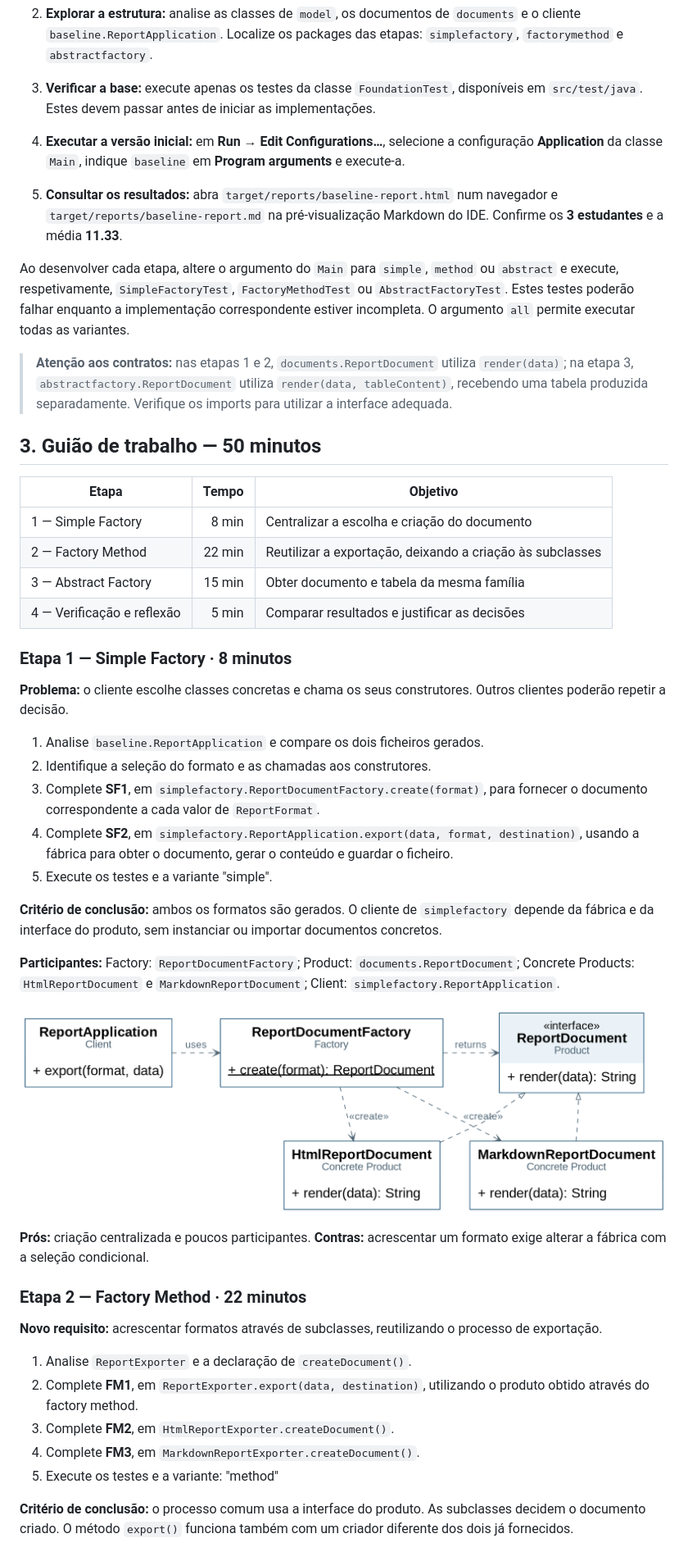
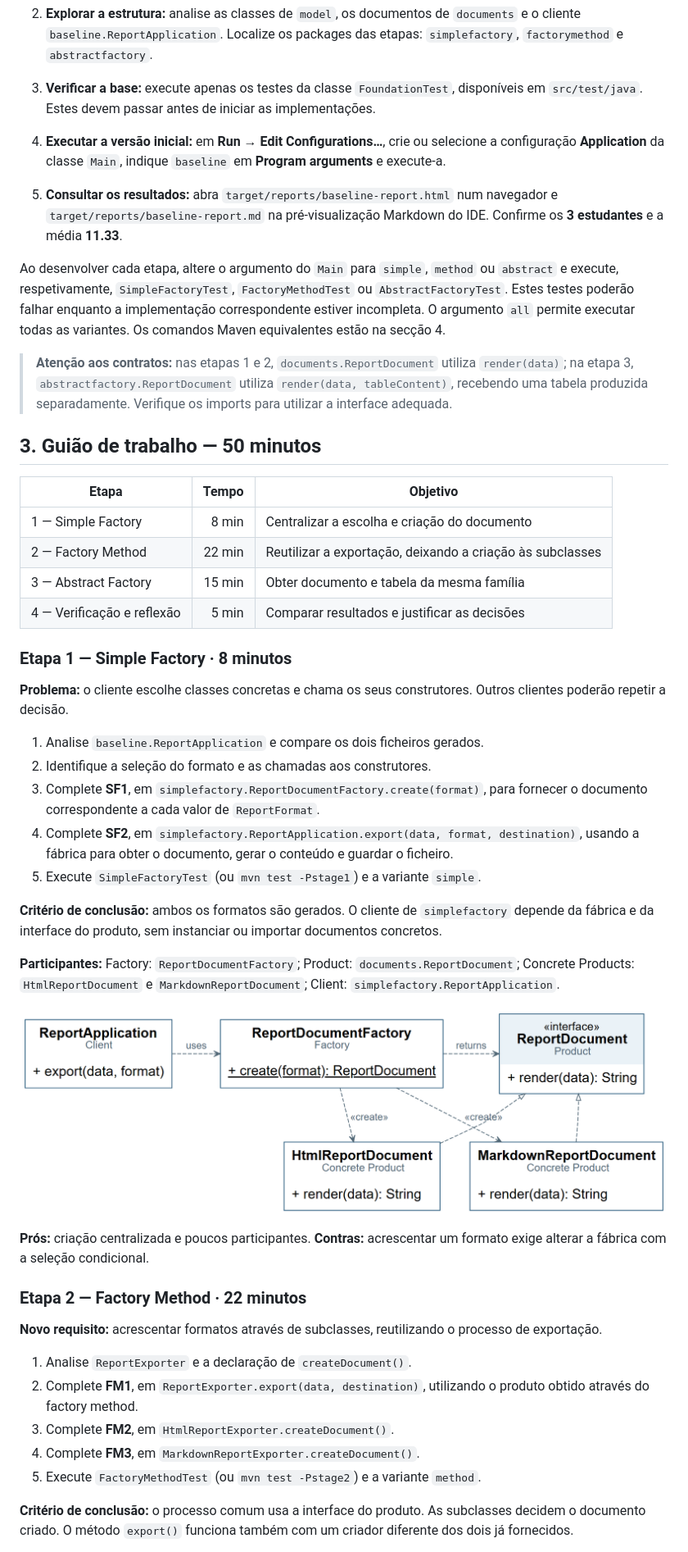
Before and after one commit to estsetubal-tapoo-2026-27-geral/Factories_TemplateA4.3, a Markdown page: README.md, the part around one of its changes. Shown at 82% size. Drawn GitHub-style; pictures changed too: docs/images/simple_application.png.

```diff
--- a/README.md
+++ b/README.md
@@ -18,13 +18,14 @@ Trabalhe preferencialmente em pares, mantenha as interfaces e assinaturas fornec
 
 3. **Verificar a base:** execute apenas os testes da classe `FoundationTest`, disponíveis em `src/test/java`. Estes devem passar antes de iniciar as implementações.
 
-4. **Executar a versão inicial:** em **Run → Edit Configurations…**, selecione a configuração **Application** da classe `Main`, indique `baseline` em **Program arguments** e execute-a.
+4. **Executar a versão inicial:** em **Run → Edit Configurations…**, crie ou selecione a configuração **Application** da classe `Main`, indique `baseline` em **Program arguments** e execute-a.
 
 5. **Consultar os resultados:** abra `target/reports/baseline-report.html` num navegador e `target/reports/baseline-report.md` na pré-visualização Markdown do IDE. Confirme os **3 estudantes** e a média **11.33**.
 
-Ao desenvolver cada etapa, altere o argumento do `Main` para `simple`, `method` ou `abstract` e execute, respetivamente, `SimpleFactoryTest`, `FactoryMethodTest` ou `AbstractFactoryTest`. Estes testes poderão falhar enquanto a implementação correspondente estiver incompleta. O argumento `all` permite executar todas as variantes.
+Ao desenvolver cada etapa, altere o argumento do `Main` para `simple`, `method` ou `abstract` e execute, respetivamente, `SimpleFactoryTest`, `FactoryMethodTest` ou `AbstractFactoryTest`. Estes testes poderão falhar enquanto a implementação correspondente estiver incompleta. O argumento `all` permite executar todas as variantes. Os comandos Maven equivalentes estão na secção 4.
 
 > **Atenção aos contratos:** nas etapas 1 e 2, `documents.ReportDocument` utiliza `render(data)`; na etapa 3, `abstractfactory.ReportDocument` utiliza `render(data, tableContent)`, recebendo uma tabela produzida separadamente. Verifique os imports para utilizar a interface adequada.
+
 ## 3. Guião de trabalho — 50 minutos
 
 | Etapa | Tempo | Objetivo |
@@ -34,7 +35,6 @@ Ao desenvolver cada etapa, altere o argumento do `Main` para `simple`, `method`
 | 3 — Abstract Factory | 15 min | Obter documento e tabela da mesma família |
 | 4 — Verificação e reflexão | 5 min | Comparar resultados e justificar as decisões |
 
-
 ### Etapa 1 — Simple Factory · 8 minutos
 
 **Problema:** o cliente escolhe classes concretas e chama os seus construtores. Outros clientes poderão repetir a decisão.
@@ -43,8 +43,7 @@ Ao desenvolver cada etapa, altere o argumento do `Main` para `simple`, `method`
 2. Identifique a seleção do formato e as chamadas aos construtores.
 3. Complete **SF1**, em `simplefactory.ReportDocumentFactory.create(format)`, para fornecer o documento correspondente a cada valor de `ReportFormat`.
 4. Complete **SF2**, em `simplefactory.ReportApplication.export(data, format, destination)`, usando a fábrica para obter o documento, gerar o conteúdo e guardar o ficheiro.
-5. Execute os testes e a variante "simple".
-
+5. Execute `SimpleFactoryTest` (ou `mvn test -Pstage1`) e a variante `simple`.
 
 **Critério de conclusão:** ambos os formatos são gerados. O cliente de `simplefactory` depende da fábrica e da interface do produto, sem instanciar ou importar documentos concretos.
 
@@ -62,8 +61,7 @@ Ao desenvolver cada etapa, altere o argumento do `Main` para `simple`, `method`
 2. Complete **FM1**, em `ReportExporter.export(data, destination)`, utilizando o produto obtido através do factory method.
 3. Complete **FM2**, em `HtmlReportExporter.createDocument()`.
 4. Complete **FM3**, em `MarkdownReportExporter.createDocument()`.
-5. Execute os testes e a variante: "method"
-
+5. Execute `FactoryMethodTest` (ou `mvn test -Pstage2`) e a variante `method`.
 
 **Critério de conclusão:** o processo comum usa a interface do produto. As subclasses decidem o documento criado. O método `export()` funciona também com um criador diferente dos dois já fornecidos.
 
```
Also changed, not shown: other parts of README.md (+19 -10 lines), docs/images/before_factory.png, 1 other file.
